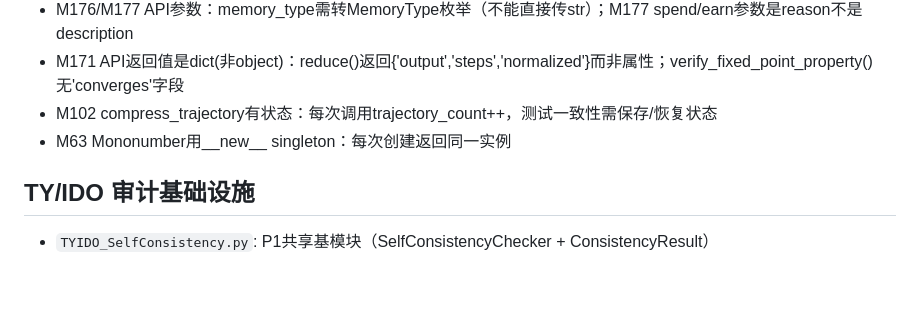
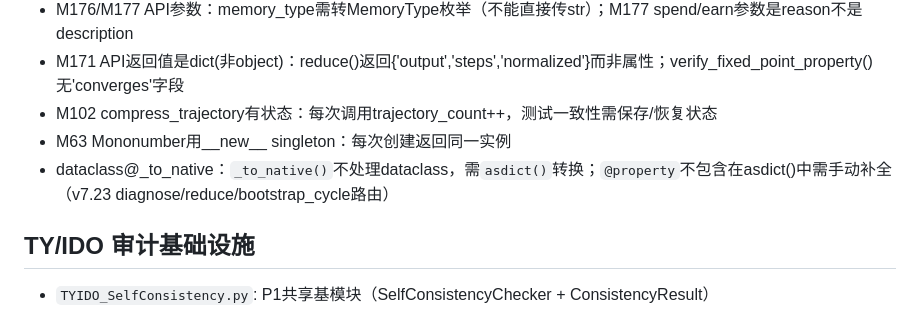
Before and after one commit to lisoleg/jingguang-agi, a Markdown page: .workbuddy/memory/MEMORY.md, the part around the change. Rendered like a GitHub page; blank space fills up the shorter version.

Commit message:
docs: 更新MEMORY.md — v7.23 dataclass序列化踩坑经验

```diff
--- a/.workbuddy/memory/MEMORY.md
+++ b/.workbuddy/memory/MEMORY.md
@@ -98,6 +98,7 @@
 - M171 API返回值是dict(非object)：reduce()返回{'output','steps','normalized'}而非属性；verify_fixed_point_property()无'converges'字段
 - M102 compress_trajectory有状态：每次调用trajectory_count++，测试一致性需保存/恢复状态
 - M63 Mononumber用__new__ singleton：每次创建返回同一实例
+- dataclass@_to_native：`_to_native()`不处理dataclass，需`asdict()`转换；`@property`不包含在asdict()中需手动补全（v7.23 diagnose/reduce/bootstrap_cycle路由）
 
 ## TY/IDO 审计基础设施
 - `TYIDO_SelfConsistency.py`: P1共享基模块（SelfConsistencyChecker + ConsistencyResult）
```
